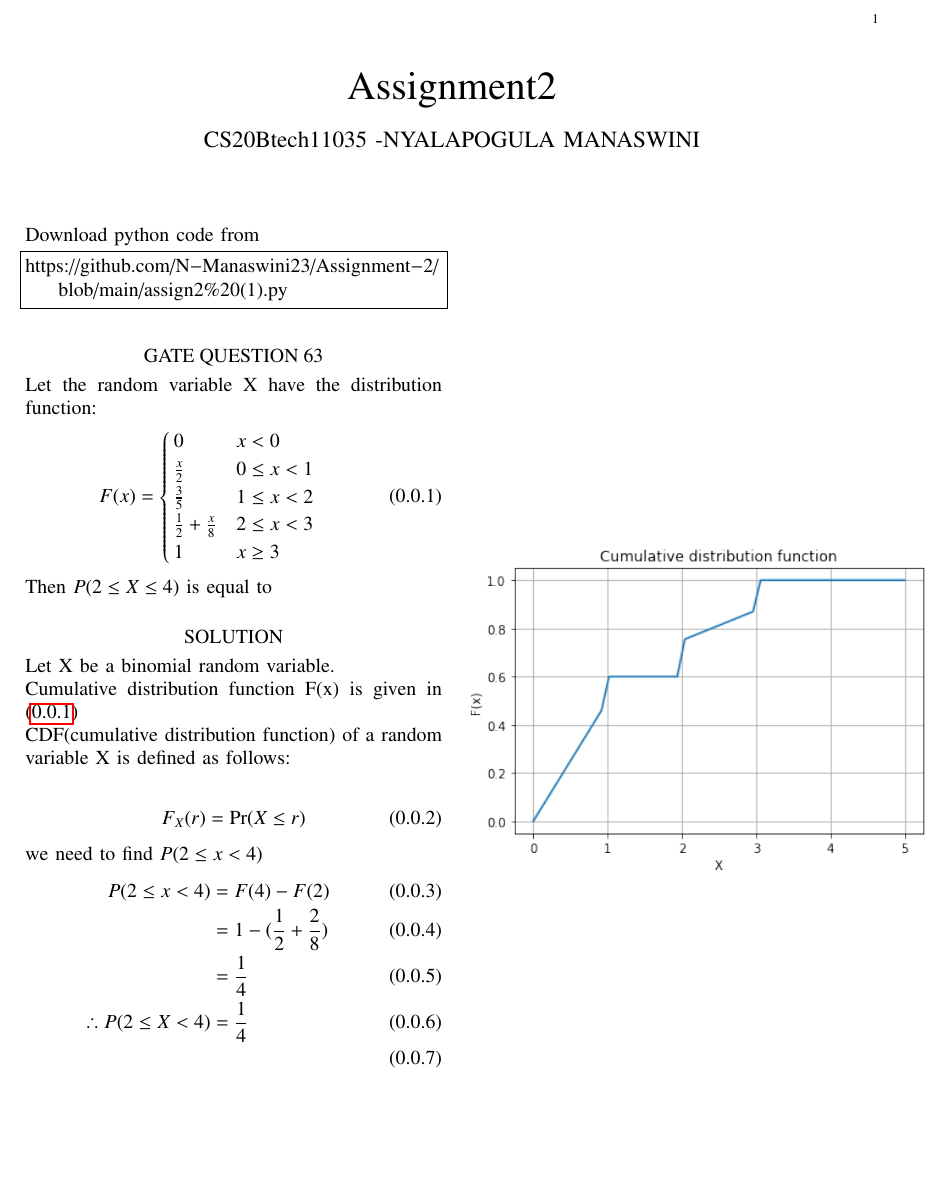
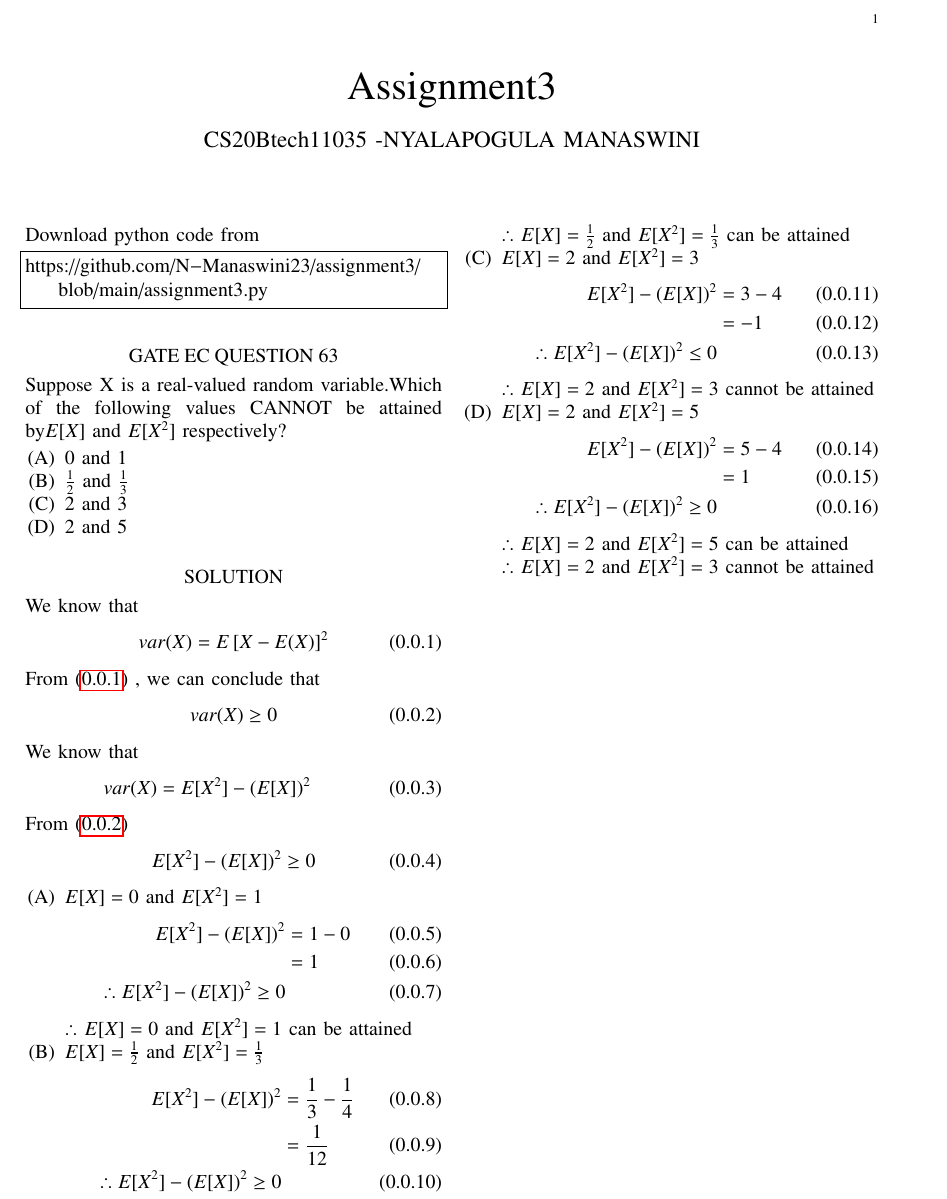
Before and after one commit to N-Manaswini23/Assignment-2, a LaTeX paper (assgnment2.tex): part of the page, cut so that both start at the same text, the shorter picture padded with empty space. Compiled offline with pdfLaTeX.

Commit message:
Add files via upload

```diff
--- a/assgnment2.tex
+++ b/assgnment2.tex
@@ -113,7 +113,7 @@ columns=fullflexible
      \def\topbox#1{\raisebox{-\baselineskip}[0in][0in]{#1}}
      \def\midbox#1{\raisebox{-0.5\baselineskip}[0in][0in]{#1}}
 \vspace{3cm}
-\title{Assignment2}%number
+\title{Assignment3}%number
 \author{CS20Btech11035 -NYALAPOGULA MANASWINI}
 \maketitle
 \newpage
@@ -123,48 +123,69 @@ columns=fullflexible
 \renewcommand{\thetable}{\theenumi}
 Download python code from
 \begin{lstlisting}
-https://github.com/N-Manaswini23/Assignment-2/blob/main/assign2%20(1).py
+https://github.com/N-Manaswini23/assignment3/blob/main/assignment3.py
 \end{lstlisting}
 %
 
-\section*{GATE QUESTION 63}
-Let the random variable X have the distribution function:
+\section*{GATE EC QUESTION 63}
+Suppose X is a real-valued random variable.Which of the following values CANNOT be attained by$ E[X] $ and $ E[X^2] $ respectively?
+\begin{enumerate}
+\item[(A)] 0 and 1
+\item[(B)] $\frac{1}{2}$ and $\frac{1}{3}$
+\item[(C)] 2 and 3
+\item[(D)] 2 and 5
+\end{enumerate}
+
+\section*{SOLUTION}
+We know that
 \begin{align}
-F(x) = \begin{cases}
-0 & x < 0
-\\
-\frac{x}{2} & 0 \leq x < 1
-\\
-\frac{3}{5} & 1 \leq x < 2
-\\
-\frac{1}{2}+\frac{x}{8} & 2 \leq x < 3
-\\
-1 & x \geq 3
-\end{cases} \label{1}
+var(X)&=E\sbrak{X-E(X)}^2 \label{1}
 \end{align}
-Then $P (2 \leq X \leq 4)$ is equal to
+From \eqref{1} , we can conclude that
+\begin{align}
+var(X) \geq 0 \label{2}
+\end{align}
+We know that
+\begin{align}
+var(X)&=E[X^2]-(E[X])^2 \label{3}
+\end{align}
+From \eqref{2}
+\begin{align}
+E[X^2]-(E[X])^2 & \geq 0
+\end{align}
+\begin{enumerate}
+\item[(A)] $E[X]=0$ and $E[X^2]=1$
+\begin{align}
+E[X^2]-(E[X])^2 &=1 - 0\\
+&=1\\
+\therefore E[X^2]-(E[X])^2 \geq 0
+\end{align}
+$\therefore$ $E[X]=0$ and $E[X^2]=1$ can be attained
+\item[(B)] $E[X]=\frac{1}{2}$ and $E[X^2]=\frac{1}{3}$
+\begin{align}
+E[X^2]-(E[X])^2 &=\frac{1}{3} - \frac{1}{4}\\
+&=\frac{1}{12}\\
+\therefore E[X^2]-(E[X])^2 \geq 0
+\end{align}
+$\therefore$ $E[X]=\frac{1}{2}$ and $E[X^2]=\frac{1}{3}$ can be attained
+\item[(C)] $E[X]=2$ and $E[X^2]=3$
+\begin{align}
+E[X^2]-(E[X])^2 &=3 - 4\\
+&=-1\\
+\therefore E[X^2]-(E[X])^2 \leq 0
+\end{align}
+$\therefore$ $E[X]=2$ and $E[X^2]=3$ cannot be attained
+\item[(D)] $E[X]=2$ and $E[X^2]=5$
+\begin{align}
+E[X^2]-(E[X])^2 &=5 - 4\\
+&=1\\
+\therefore E[X^2]-(E[X])^2 \geq 0
+\end{align}
+$\therefore$ $E[X]=2$ and $E[X^2]=5$ can be attained\\
+$\therefore$ $E[X]=2$ and $E[X^2]=3$ cannot be attained
+\end{enumerate}
 
 
-\section*{SOLUTION}
-Let X be a binomial random variable. \\
-Cumulative distribution function F(x) is given in \eqref{1}\\
-CDF(cumulative distribution function) of a random variable X is defined as follows:\\
-\begin{align}
-F_X(r) = \Pr (X \leq r)
-\end{align}
-we need to find $ P(2 \leq x<4) $
-\begin{align}
-P(2 \leq x<4)&=F(4)-F(2) \label{eq1} \\
-&=1- (\frac{1}{2}+\frac{2}{8})\\
-&= \frac{1}{4}\\
-\therefore P(2 \leq X <4)&=\frac{1}{4}\\
-\end{align}
 
 
-\begin{figure}[htb!]
-\begin{center}
-\includegraphics[width=0.55\textwidth]{assignment2.png}
-\end{center}
-\end{figure}
-
 \end{document}
```
Also changed, not shown: assignment2.pdf, 1 other file.
